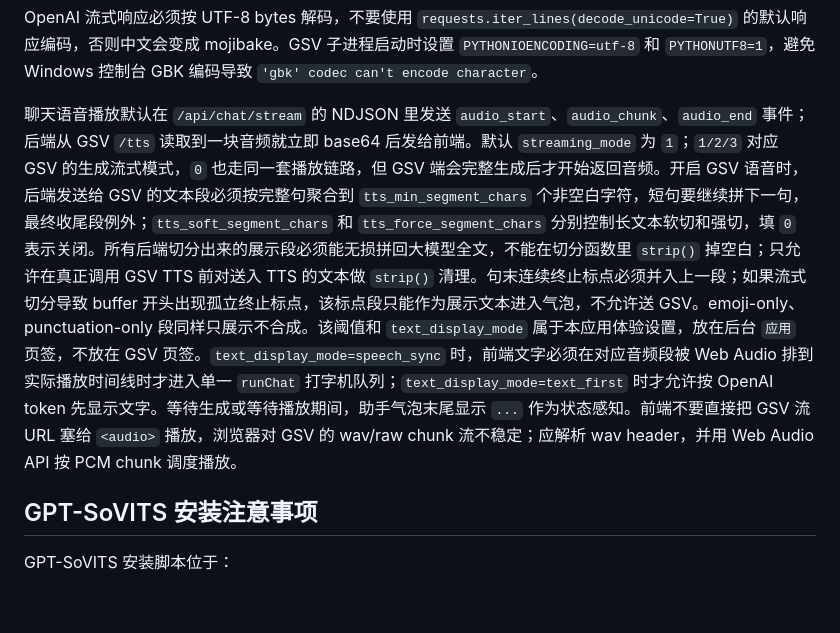
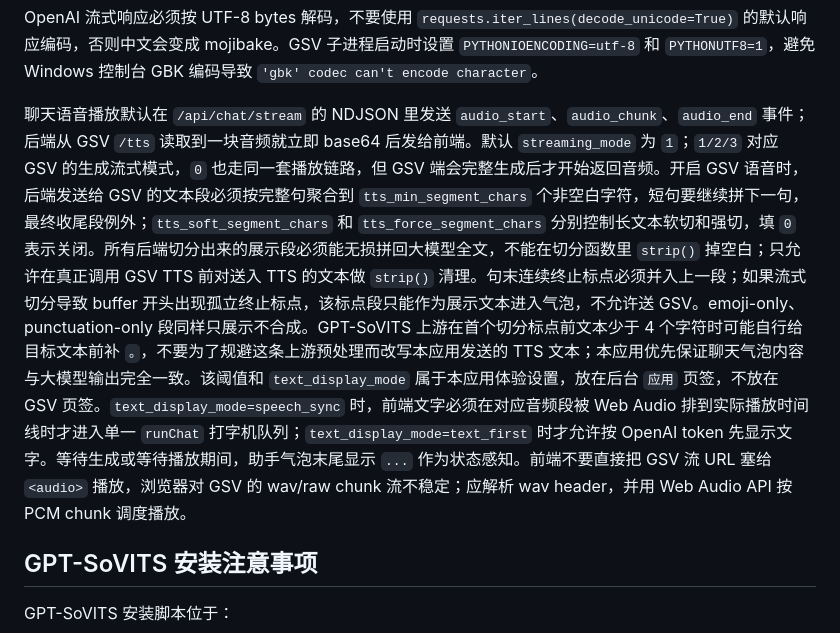
Before and after one commit to p1kachu2233/any-voice-chat, a Markdown page: AGENTS.md, the part around the change. GitHub-like rendering; blank space fills up the shorter version.

Commit message:
Document GPT-SoVITS short clause behavior

```diff
--- a/AGENTS.md
+++ b/AGENTS.md
@@ -84,7 +84,7 @@ GSV 文本切分方式只能使用上游支持的 `cut0`、`cut1`、`cut2`、`cu
 
 OpenAI 流式响应必须按 UTF-8 bytes 解码，不要使用 `requests.iter_lines(decode_unicode=True)` 的默认响应编码，否则中文会变成 mojibake。GSV 子进程启动时设置 `PYTHONIOENCODING=utf-8` 和 `PYTHONUTF8=1`，避免 Windows 控制台 GBK 编码导致 `'gbk' codec can't encode character`。
 
-聊天语音播放默认在 `/api/chat/stream` 的 NDJSON 里发送 `audio_start`、`audio_chunk`、`audio_end` 事件；后端从 GSV `/tts` 读取到一块音频就立即 base64 后发给前端。默认 `streaming_mode` 为 `1`；`1/2/3` 对应 GSV 的生成流式模式，`0` 也走同一套播放链路，但 GSV 端会完整生成后才开始返回音频。开启 GSV 语音时，后端发送给 GSV 的文本段必须按完整句聚合到 `tts_min_segment_chars` 个非空白字符，短句要继续拼下一句，最终收尾段例外；`tts_soft_segment_chars` 和 `tts_force_segment_chars` 分别控制长文本软切和强切，填 `0` 表示关闭。所有后端切分出来的展示段必须能无损拼回大模型全文，不能在切分函数里 `strip()` 掉空白；只允许在真正调用 GSV TTS 前对送入 TTS 的文本做 `strip()` 清理。句末连续终止标点必须并入上一段；如果流式切分导致 buffer 开头出现孤立终止标点，该标点段只能作为展示文本进入气泡，不允许送 GSV。emoji-only、punctuation-only 段同样只展示不合成。该阈值和 `text_display_mode` 属于本应用体验设置，放在后台 `应用` 页签，不放在 GSV 页签。`text_display_mode=speech_sync` 时，前端文字必须在对应音频段被 Web Audio 排到实际播放时间线时才进入单一 `runChat` 打字机队列；`text_display_mode=text_first` 时才允许按 OpenAI token 先显示文字。等待生成或等待播放期间，助手气泡末尾显示 `...` 作为状态感知。前端不要直接把 GSV 流 URL 塞给 `<audio>` 播放，浏览器对 GSV 的 wav/raw chunk 流不稳定；应解析 wav header，并用 Web Audio API 按 PCM chunk 调度播放。
+聊天语音播放默认在 `/api/chat/stream` 的 NDJSON 里发送 `audio_start`、`audio_chunk`、`audio_end` 事件；后端从 GSV `/tts` 读取到一块音频就立即 base64 后发给前端。默认 `streaming_mode` 为 `1`；`1/2/3` 对应 GSV 的生成流式模式，`0` 也走同一套播放链路，但 GSV 端会完整生成后才开始返回音频。开启 GSV 语音时，后端发送给 GSV 的文本段必须按完整句聚合到 `tts_min_segment_chars` 个非空白字符，短句要继续拼下一句，最终收尾段例外；`tts_soft_segment_chars` 和 `tts_force_segment_chars` 分别控制长文本软切和强切，填 `0` 表示关闭。所有后端切分出来的展示段必须能无损拼回大模型全文，不能在切分函数里 `strip()` 掉空白；只允许在真正调用 GSV TTS 前对送入 TTS 的文本做 `strip()` 清理。句末连续终止标点必须并入上一段；如果流式切分导致 buffer 开头出现孤立终止标点，该标点段只能作为展示文本进入气泡，不允许送 GSV。emoji-only、punctuation-only 段同样只展示不合成。GPT-SoVITS 上游在首个切分标点前文本少于 4 个字符时可能自行给目标文本前补 `。`，不要为了规避这条上游预处理而改写本应用发送的 TTS 文本；本应用优先保证聊天气泡内容与大模型输出完全一致。该阈值和 `text_display_mode` 属于本应用体验设置，放在后台 `应用` 页签，不放在 GSV 页签。`text_display_mode=speech_sync` 时，前端文字必须在对应音频段被 Web Audio 排到实际播放时间线时才进入单一 `runChat` 打字机队列；`text_display_mode=text_first` 时才允许按 OpenAI token 先显示文字。等待生成或等待播放期间，助手气泡末尾显示 `...` 作为状态感知。前端不要直接把 GSV 流 URL 塞给 `<audio>` 播放，浏览器对 GSV 的 wav/raw chunk 流不稳定；应解析 wav header，并用 Web Audio API 按 PCM chunk 调度播放。
 
 ## GPT-SoVITS 安装注意事项
 
```
